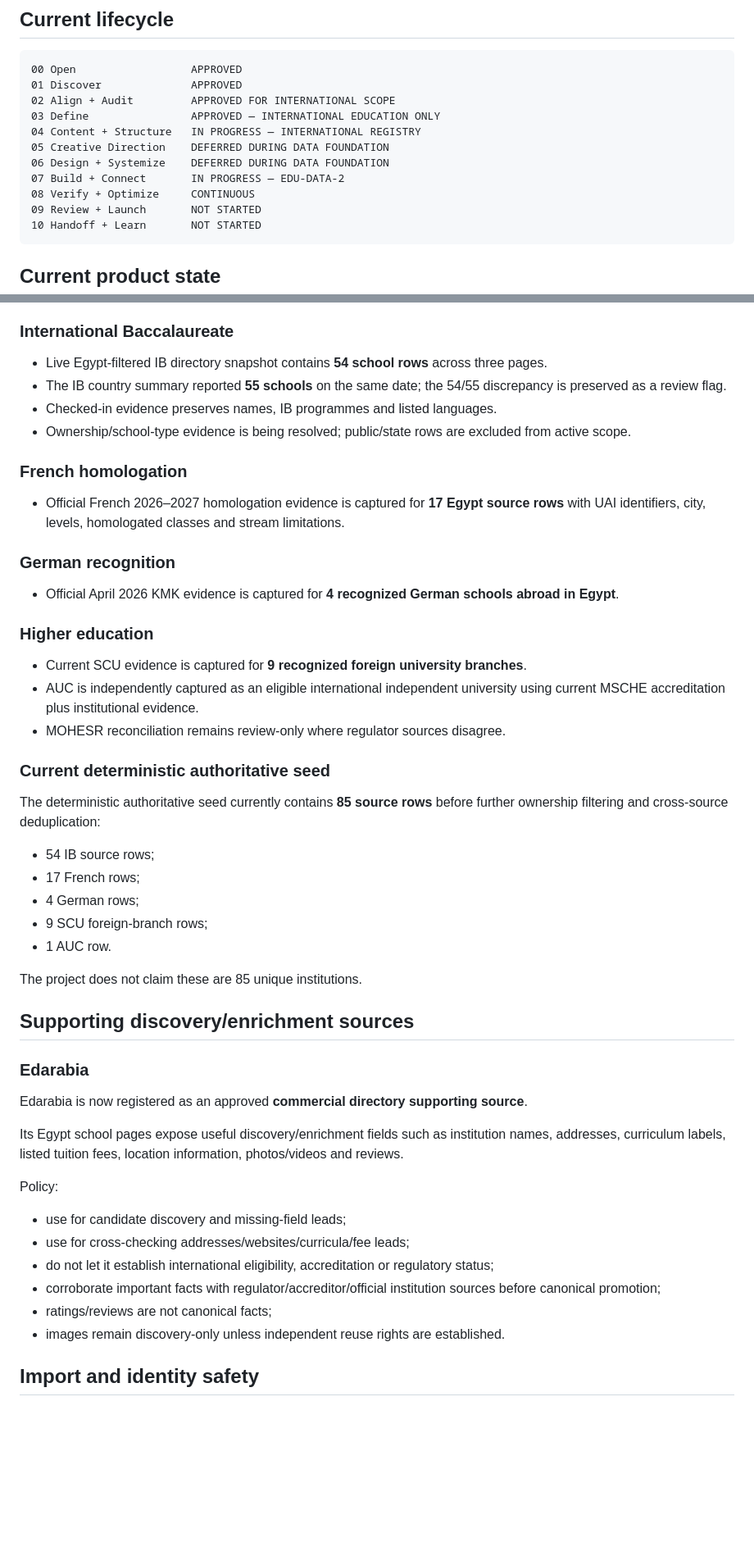
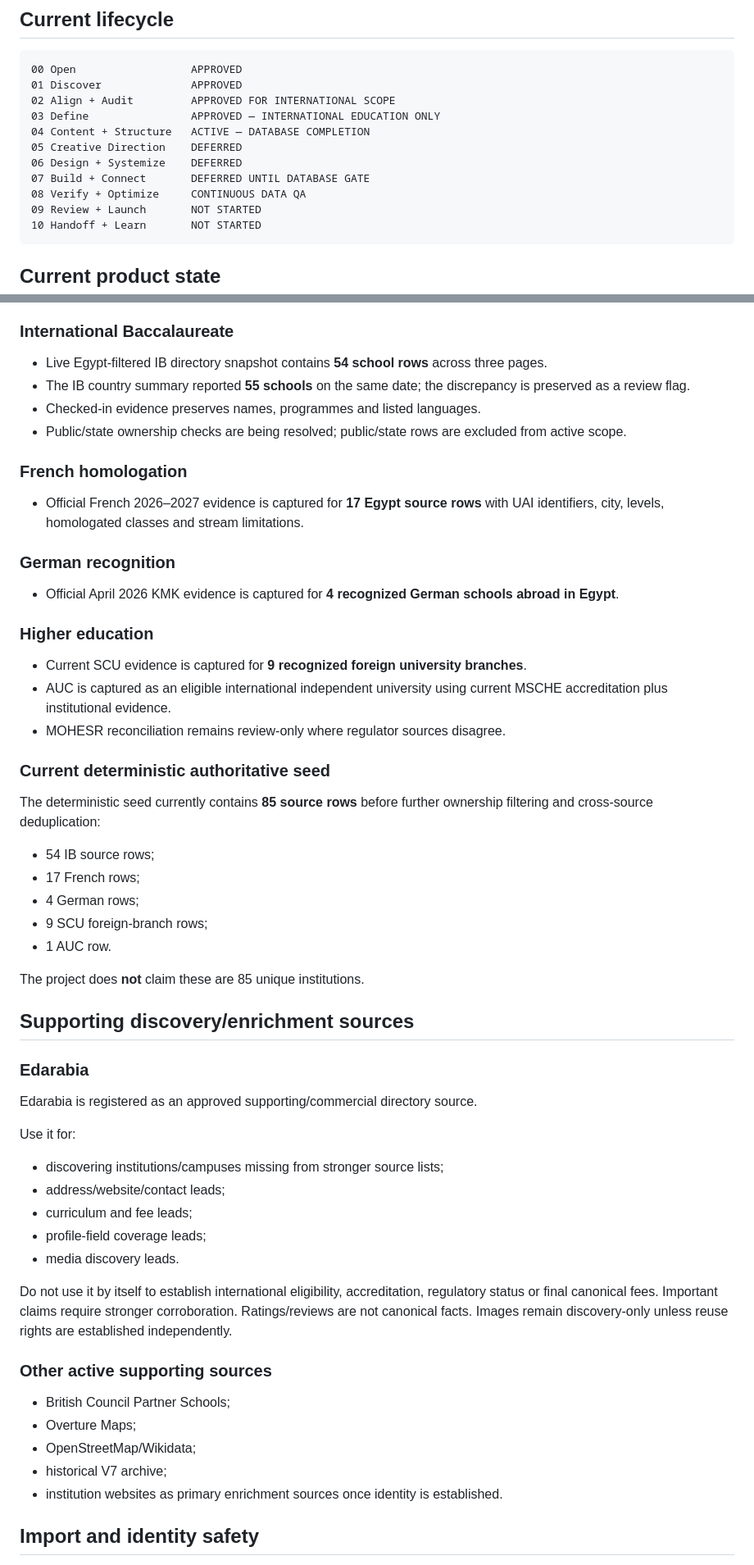
Before and after one commit to admonkstudio/edu-hub, a Markdown page: docs/PROJECT-STATUS.md, 2 parts joined by grey strips. Shown at 82% size. GitHub-like rendering; blank space fills up the shorter version.

````diff
--- a/docs/PROJECT-STATUS.md
+++ b/docs/PROJECT-STATUS.md
@@ -9,11 +9,11 @@ Last updated: 2026-09-14
 01 Discover              APPROVED
 02 Align + Audit         APPROVED FOR INTERNATIONAL SCOPE
 03 Define                APPROVED — INTERNATIONAL EDUCATION ONLY
-04 Content + Structure   IN PROGRESS — INTERNATIONAL REGISTRY
-05 Creative Direction    DEFERRED DURING DATA FOUNDATION
-06 Design + Systemize    DEFERRED DURING DATA FOUNDATION
-07 Build + Connect       IN PROGRESS — EDU-DATA-2
-08 Verify + Optimize     CONTINUOUS
+04 Content + Structure   ACTIVE — DATABASE COMPLETION
+05 Creative Direction    DEFERRED
+06 Design + Systemize    DEFERRED
+07 Build + Connect       DEFERRED UNTIL DATABASE GATE
+08 Verify + Optimize     CONTINUOUS DATA QA
 09 Review + Launch       NOT STARTED
 10 Handoff + Learn       NOT STARTED
 ```
@@ -101,13 +116,13 @@ CI applies migrations `001`, `004`, and `005` to a clean PostgreSQL/PostGIS test
 ### International Baccalaureate
 
 - Live Egypt-filtered IB directory snapshot contains **54 school rows** across three pages.
-- The IB country summary reported **55 schools** on the same date; the 54/55 discrepancy is preserved as a review flag.
-- Checked-in evidence preserves names, IB programmes and listed languages.
-- Ownership/school-type evidence is being resolved; public/state rows are excluded from active scope.
+- The IB country summary reported **55 schools** on the same date; the discrepancy is preserved as a review flag.
+- Checked-in evidence preserves names, programmes and listed languages.
+- Public/state ownership checks are being resolved; public/state rows are excluded from active scope.
 
 ### French homologation
 
-- Official French 2026–2027 homologation evidence is captured for **17 Egypt source rows** with UAI identifiers, city, levels, homologated classes and stream limitations.
+- Official French 2026–2027 evidence is captured for **17 Egypt source rows** with UAI identifiers, city, levels, homologated classes and stream limitations.
 
 ### German recognition
 
@@ -116,12 +131,12 @@ CI applies migrations `001`, `004`, and `005` to a clean PostgreSQL/PostGIS test
 ### Higher education
 
 - Current SCU evidence is captured for **9 recognized foreign university branches**.
-- AUC is independently captured as an eligible international independent university using current MSCHE accreditation plus institutional evidence.
+- AUC is captured as an eligible international independent university using current MSCHE accreditation plus institutional evidence.
 - MOHESR reconciliation remains review-only where regulator sources disagree.
 
 ### Current deterministic authoritative seed
 
-The deterministic authoritative seed currently contains **85 source rows** before further ownership filtering and cross-source deduplication:
+The deterministic seed currently contains **85 source rows** before further ownership filtering and cross-source deduplication:
 
 - 54 IB source rows;
 - 17 French rows;
@@ -129,24 +144,31 @@ The deterministic authoritative seed currently contains **85 source rows** befor
 - 9 SCU foreign-branch rows;
 - 1 AUC row.
 
-The project does not claim these are 85 unique institutions.
+The project does **not** claim these are 85 unique institutions.
 
 ## Supporting discovery/enrichment sources
 
 ### Edarabia
 
-Edarabia is now registered as an approved **commercial directory supporting source**.
+Edarabia is registered as an approved supporting/commercial directory source.
 
-Its Egypt school pages expose useful discovery/enrichment fields such as institution names, addresses, curriculum labels, listed tuition fees, location information, photos/videos and reviews.
+Use it for:
 
-Policy:
+- discovering institutions/campuses missing from stronger source lists;
+- address/website/contact leads;
+- curriculum and fee leads;
+- profile-field coverage leads;
+- media discovery leads.
 
-- use for candidate discovery and missing-field leads;
-- use for cross-checking addresses/websites/curricula/fee leads;
-- do not let it establish international eligibility, accreditation or regulatory status;
-- corroborate important facts with regulator/accreditor/official institution sources before canonical promotion;
-- ratings/reviews are not canonical facts;
-- images remain discovery-only unless independent reuse rights are established.
+Do not use it by itself to establish international eligibility, accreditation, regulatory status or final canonical fees. Important claims require stronger corroboration. Ratings/reviews are not canonical facts. Images remain discovery-only unless reuse rights are established independently.
+
+### Other active supporting sources
+
+- British Council Partner Schools;
+- Overture Maps;
+- OpenStreetMap/Wikidata;
+- historical V7 archive;
+- institution websites as primary enrichment sources once identity is established.
 
 ## Import and identity safety
 
````
Also changed, not shown: other parts of docs/PROJECT-STATUS.md (+97 -46 lines).
